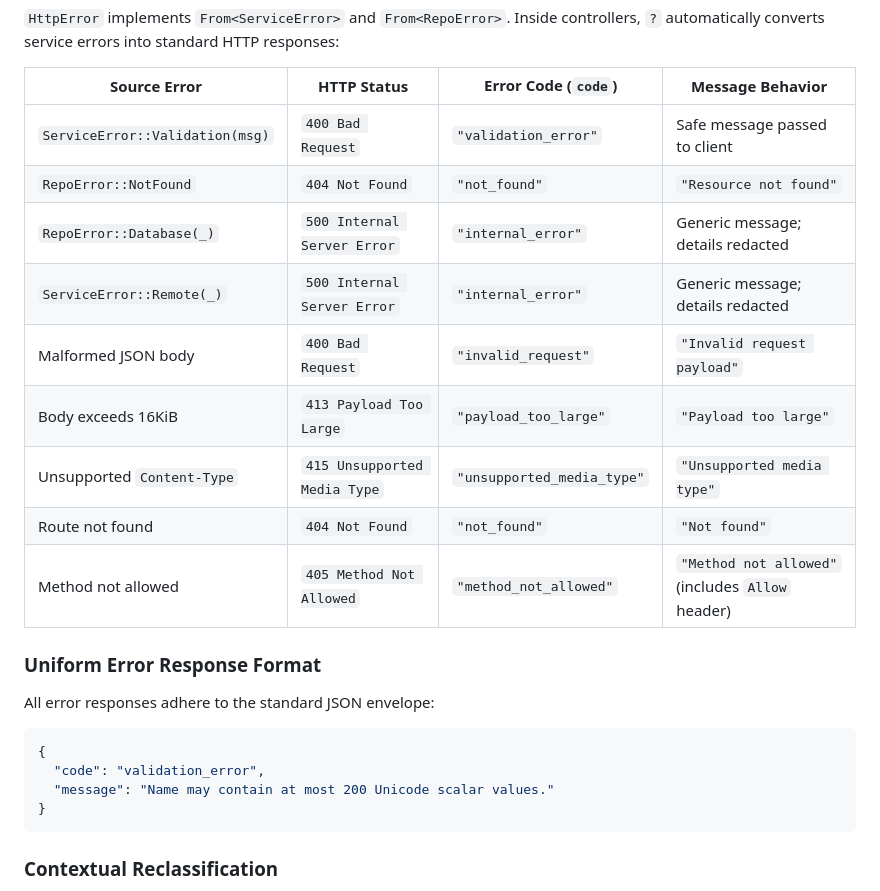
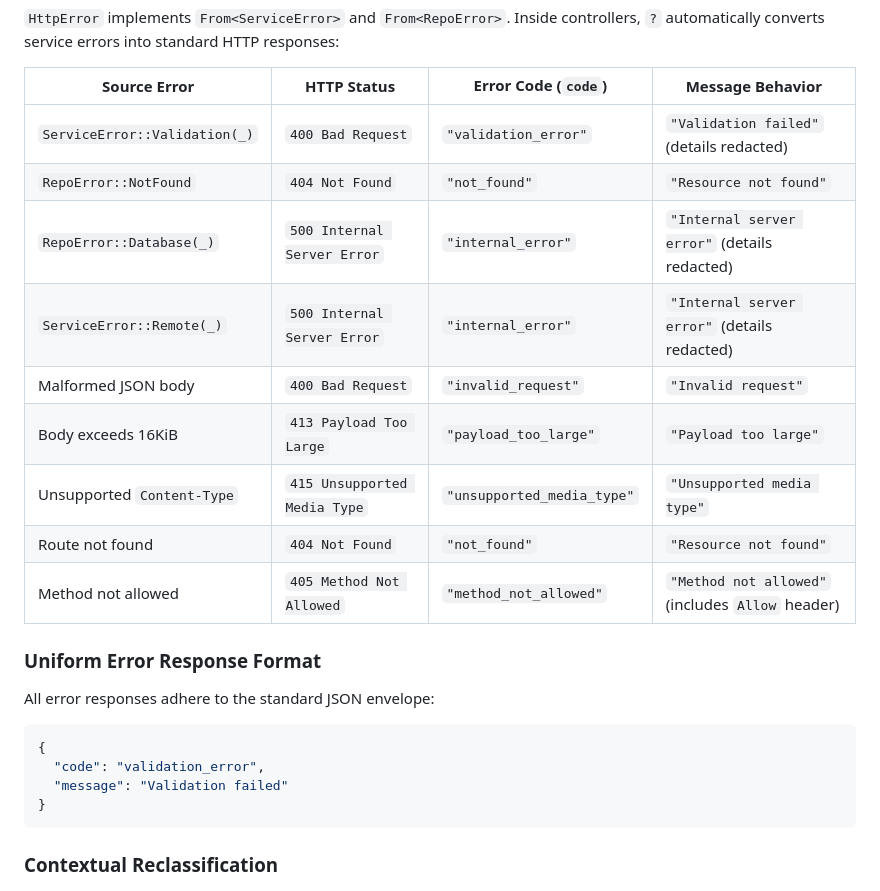
Before and after one commit to cmaher/hypogeum, a Markdown page: docs/app.md, the part around the change. Rendered like a GitHub page.

Commit message:
[hyp-man-1] Update documented error messages to match tested server contract

````diff
--- a/docs/app.md
+++ b/docs/app.md
@@ -156,14 +156,14 @@ JSON Error Envelope (Safe status, code, message)
 
 | Source Error | HTTP Status | Error Code (`code`) | Message Behavior |
 | --- | --- | --- | --- |
-| `ServiceError::Validation(msg)` | `400 Bad Request` | `"validation_error"` | Safe message passed to client |
+| `ServiceError::Validation(_)` | `400 Bad Request` | `"validation_error"` | `"Validation failed"` (details redacted) |
 | `RepoError::NotFound` | `404 Not Found` | `"not_found"` | `"Resource not found"` |
-| `RepoError::Database(_)` | `500 Internal Server Error` | `"internal_error"` | Generic message; details redacted |
-| `ServiceError::Remote(_)` | `500 Internal Server Error` | `"internal_error"` | Generic message; details redacted |
-| Malformed JSON body | `400 Bad Request` | `"invalid_request"` | `"Invalid request payload"` |
+| `RepoError::Database(_)` | `500 Internal Server Error` | `"internal_error"` | `"Internal server error"` (details redacted) |
+| `ServiceError::Remote(_)` | `500 Internal Server Error` | `"internal_error"` | `"Internal server error"` (details redacted) |
+| Malformed JSON body | `400 Bad Request` | `"invalid_request"` | `"Invalid request"` |
 | Body exceeds 16KiB | `413 Payload Too Large` | `"payload_too_large"` | `"Payload too large"` |
 | Unsupported `Content-Type` | `415 Unsupported Media Type` | `"unsupported_media_type"` | `"Unsupported media type"` |
-| Route not found | `404 Not Found` | `"not_found"` | `"Not found"` |
+| Route not found | `404 Not Found` | `"not_found"` | `"Resource not found"` |
 | Method not allowed | `405 Method Not Allowed` | `"method_not_allowed"` | `"Method not allowed"` (includes `Allow` header) |
 
 ### Uniform Error Response Format
@@ -173,7 +173,7 @@ All error responses adhere to the standard JSON envelope:
 ```json
 {
   "code": "validation_error",
-  "message": "Name may contain at most 200 Unicode scalar values."
+  "message": "Validation failed"
 }
 ```
 
````
